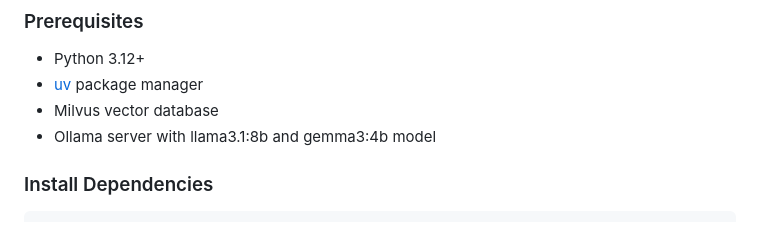
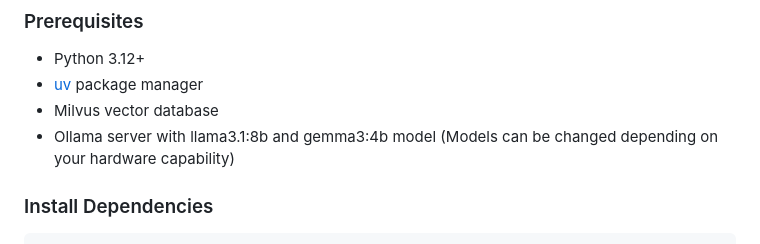
Before and after one commit to AineriHari/RAG-MULTIMODEL, a Markdown page: RAG-PROJECT/README.md, the part around the change. Rendered like a GitHub page.

Commit message:
Update README with Ollama server model details
Clarified the Ollama server model usage based on hardware capability.

```diff
--- a/RAG-PROJECT/README.md
+++ b/RAG-PROJECT/README.md
@@ -48,7 +48,7 @@ A modern, production-ready Retrieval-Augmented Generation (RAG) system featuring
 - Python 3.12+
 - [uv](https://github.com/astral-sh/uv) package manager
 - Milvus vector database
-- Ollama server with llama3.1:8b and gemma3:4b model
+- Ollama server with llama3.1:8b and gemma3:4b model (Models can be changed depending on your hardware capability)
 
 ### Install Dependencies
 
```
